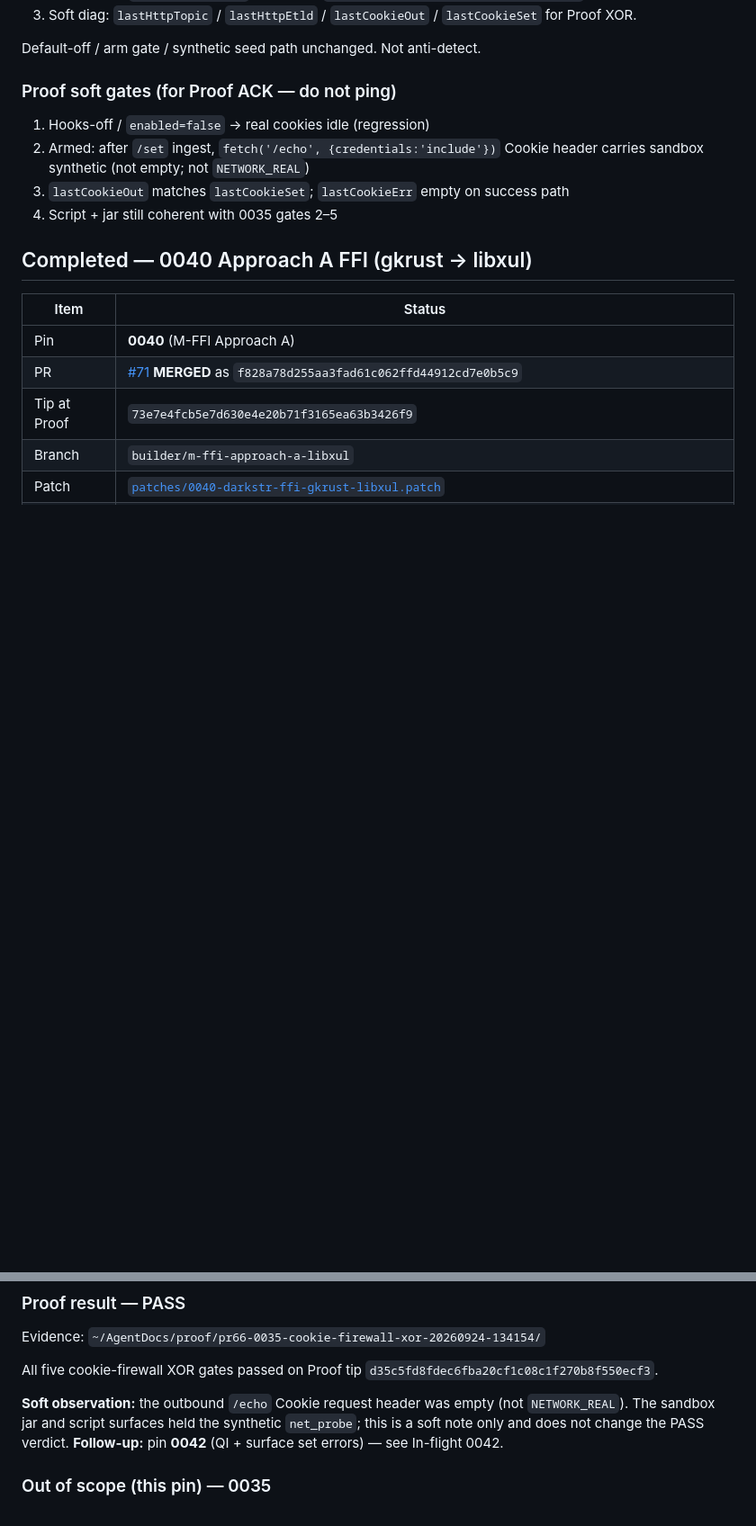
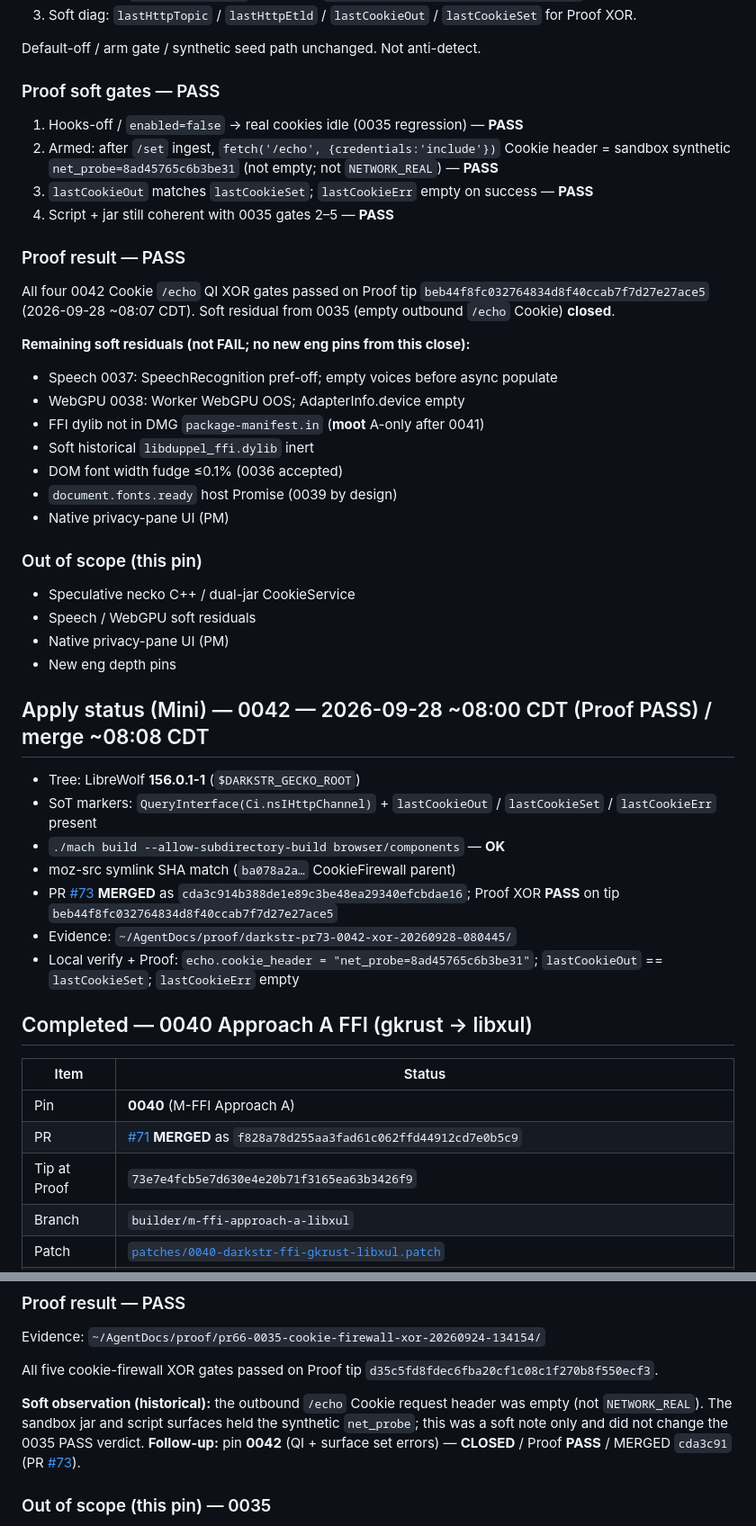
Before and after one commit to alex-hinojosa/darkstr, a Markdown page: docs/PHASE-5-STATUS.md, 2 parts joined by grey strips. Shown at 90% size. GitHub-like rendering; blank space fills up the shorter version.

Commit message:
docs(phase5): close 0042 Proof-green — Cookie /echo QI MERGED
PR #73 MERGED cda3c91; tip beb44f8 Proof XOR PASS. Soft residual from
0035 empty outbound /echo Cookie closed. Remaining softs listed; no new
pins; no Proof ping.

```diff
--- a/docs/PHASE-5-STATUS.md
+++ b/docs/PHASE-5-STATUS.md
@@ -351,12 +352,43 @@ webgpuSeed diverge, plainAdapterInfo non-empty / familiesCoherent).
 
 Default-off / arm gate / synthetic seed path unchanged. Not anti-detect.
 
-### Proof soft gates (for Proof ACK — do not ping)
+### Proof soft gates — PASS
 
-1. Hooks-off / `enabled=false` → real cookies idle (regression)
-2. Armed: after `/set` ingest, `fetch('/echo', {credentials:'include'})` Cookie header carries sandbox synthetic (not empty; not `NETWORK_REAL`)
-3. `lastCookieOut` matches `lastCookieSet`; `lastCookieErr` empty on success path
-4. Script + jar still coherent with 0035 gates 2–5
+1. Hooks-off / `enabled=false` → real cookies idle (0035 regression) — **PASS**
+2. Armed: after `/set` ingest, `fetch('/echo', {credentials:'include'})` Cookie header = sandbox synthetic `net_probe=8ad45765c6b3be31` (not empty; not `NETWORK_REAL`) — **PASS**
+3. `lastCookieOut` matches `lastCookieSet`; `lastCookieErr` empty on success — **PASS**
+4. Script + jar still coherent with 0035 gates 2–5 — **PASS**
+
+### Proof result — PASS
+
+All four 0042 Cookie `/echo` QI XOR gates passed on Proof tip `beb44f8fc032764834d8f40ccab7f7d27e27ace5` (2026-09-28 ~08:07 CDT). Soft residual from 0035 (empty outbound `/echo` Cookie) **closed**.
+
+**Remaining soft residuals (not FAIL; no new eng pins from this close):**
+
+- Speech 0037: SpeechRecognition pref-off; empty voices before async populate
+- WebGPU 0038: Worker WebGPU OOS; AdapterInfo.device empty
+- FFI dylib not in DMG `package-manifest.in` (**moot** A-only after 0041)
+- Soft historical `libduppel_ffi.dylib` inert
+- DOM font width fudge ≤0.1% (0036 accepted)
+- `document.fonts.ready` host Promise (0039 by design)
+- Native privacy-pane UI (PM)
+
+### Out of scope (this pin)
+
+- Speculative necko C++ / dual-jar CookieService
+- Speech / WebGPU soft residuals
+- Native privacy-pane UI (PM)
+- New eng depth pins
+
+## Apply status (Mini) — 0042 — 2026-09-28 ~08:00 CDT (Proof PASS) / merge ~08:08 CDT
+
+- Tree: LibreWolf **156.0.1-1** (`$DARKSTR_GECKO_ROOT`)
+- SoT markers: `QueryInterface(Ci.nsIHttpChannel)` + `lastCookieOut` / `lastCookieSet` / `lastCookieErr` present
+- `./mach build --allow-subdirectory-build browser/components` — **OK**
+- moz-src symlink SHA match (`ba078a2a…` CookieFirewall parent)
+- PR [#73](https://github.com/alex-hinojosa/darkstr/pull/73) **MERGED** as `cda3c914b388de1e89c3be48ea29340efcbdae16`; Proof XOR **PASS** on tip `beb44f8fc032764834d8f40ccab7f7d27e27ace5`
+- Evidence: `~/AgentDocs/proof/darkstr-pr73-0042-xor-20260928-080445/`
+- Local verify + Proof: `echo.cookie_header = "net_probe=8ad45765c6b3be31"`; `lastCookieOut` == `lastCookieSet`; `lastCookieErr` empty
 
 ## Completed — 0040 Approach A FFI (gkrust → libxul)
 
@@ -534,10 +566,10 @@ Evidence: `~/AgentDocs/proof/pr66-0035-cookie-firewall-xor-20260924-134154/`
 
 All five cookie-firewall XOR gates passed on Proof tip `d35c5fd8fdec6fba20cf1c08c1f270b8f550ecf3`.
 
-**Soft observation:** the outbound `/echo` Cookie request header was empty (not
+**Soft observation (historical):** the outbound `/echo` Cookie request header was empty (not
 `NETWORK_REAL`). The sandbox jar and script surfaces held the synthetic
-`net_probe`; this is a soft note only and does not change the PASS verdict.
-**Follow-up:** pin **0042** (QI + surface set errors) — see In-flight 0042.
+`net_probe`; this was a soft note only and did not change the 0035 PASS verdict.
+**Follow-up:** pin **0042** (QI + surface set errors) — **CLOSED** / Proof **PASS** / MERGED `cda3c91` (PR [#73](https://github.com/alex-hinojosa/darkstr/pull/73)).
 
 ### Out of scope (this pin) — 0035
 
```
Also changed, not shown: other parts of docs/PHASE-5-STATUS.md (+10 -9 lines).
